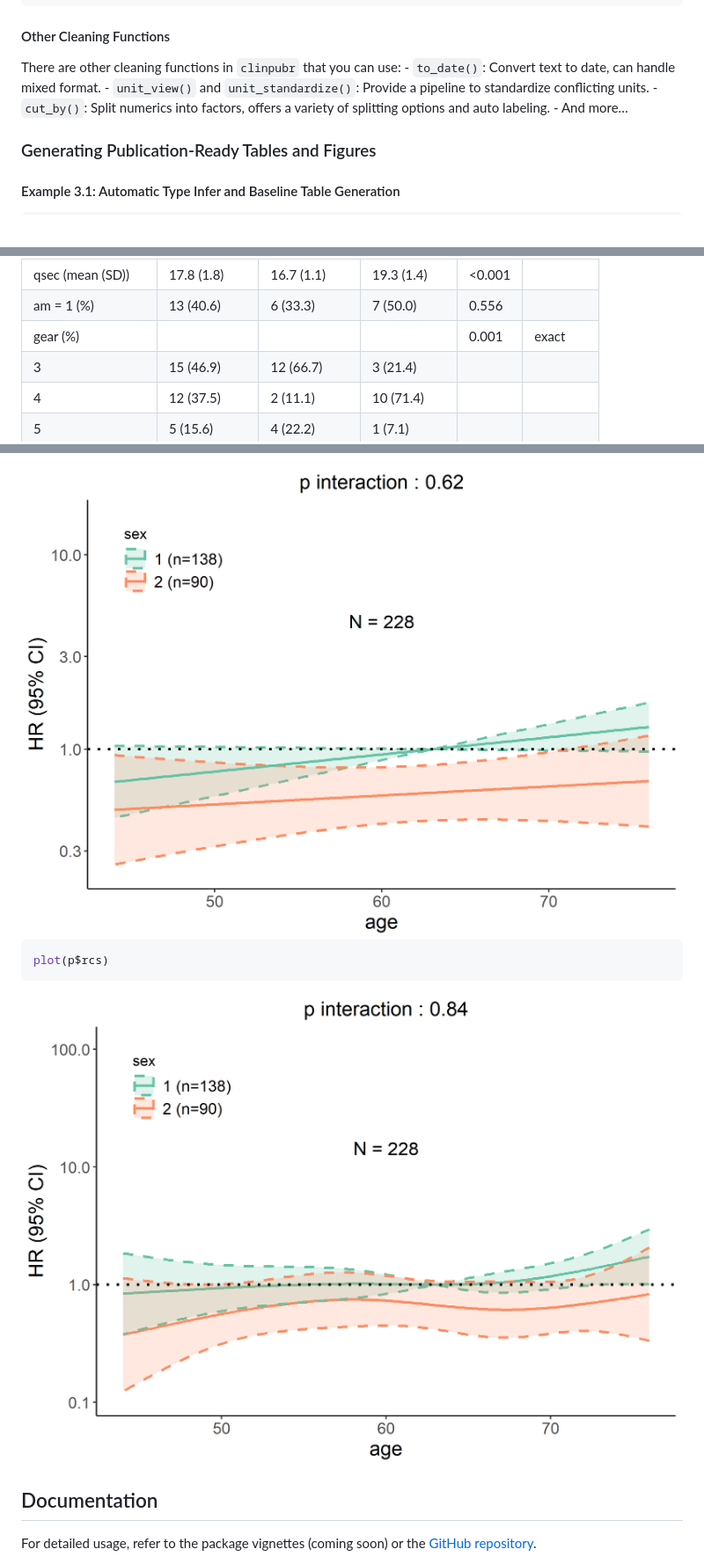
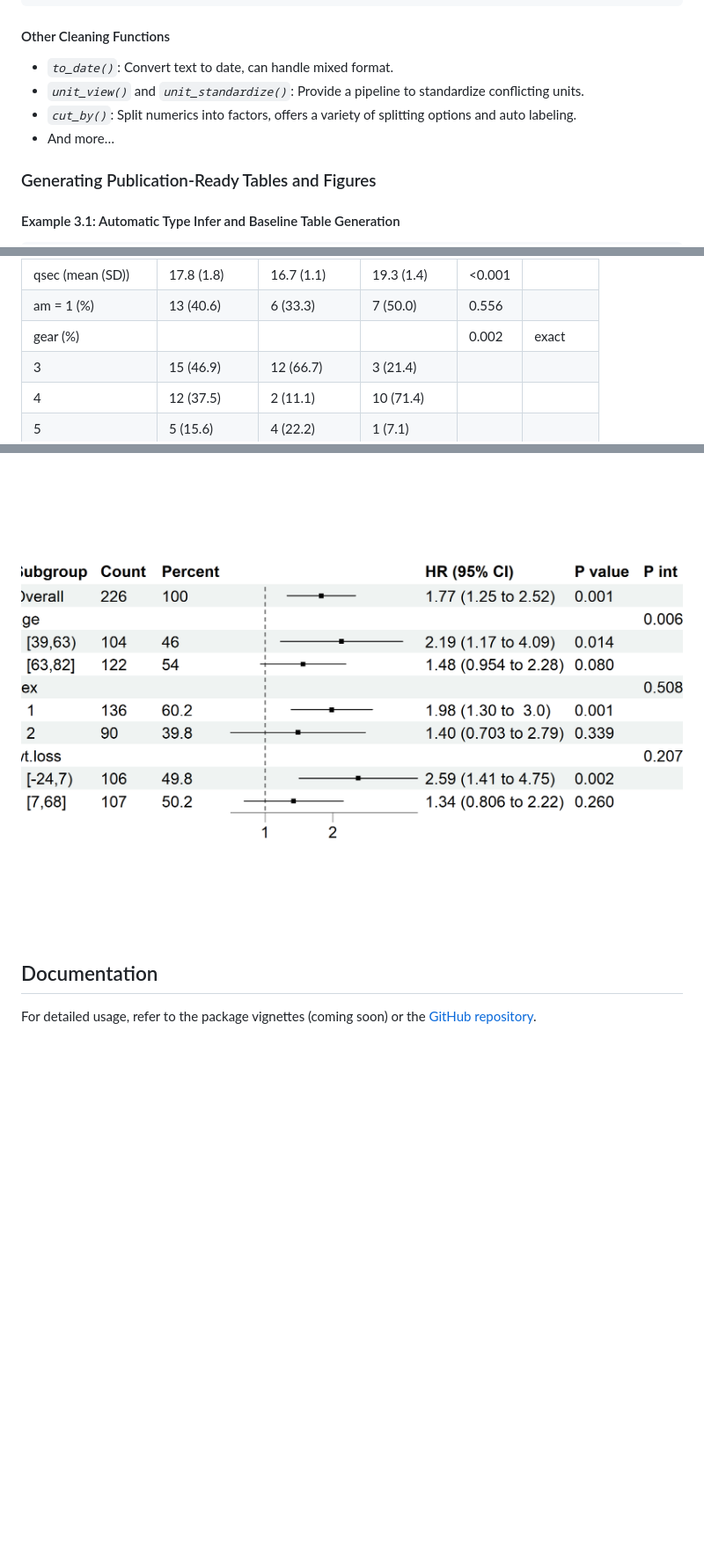
Before and after one commit to yotasama/clinpubr, a Markdown page: README.md, 3 parts joined by grey strips. Shown: that part at 88% size. Drawn GitHub-style; pictures changed too: man/figures/README-example_3.4-1.png, man/figures/README-example_3.4-2.png, man/figures/README-example_3.5-1.png (added); blank space fills up the shorter version.

````diff
--- a/README.md
+++ b/README.md
@@ -89,12 +89,12 @@ print(extract_num(x,
 
 #### Other Cleaning Functions
 
-There are other cleaning functions in `clinpubr` that you can use: -
-`to_date()`: Convert text to date, can handle mixed format. -
-`unit_view()` and `unit_standardize()`: Provide a pipeline to
-standardize conflicting units. - `cut_by()`: Split numerics into
-factors, offers a variety of splitting options and auto labeling. - And
-more…
+- *`to_date()`*: Convert text to date, can handle mixed format.
+- *`unit_view()`* and *`unit_standardize()`*: Provide a pipeline to
+  standardize conflicting units.
+- *`cut_by()`*: Split numerics into factors, offers a variety of
+  splitting options and auto labeling.
+- And more…
 
 ### Generating Publication-Ready Tables and Figures
 
@@ -142,7 +142,7 @@ knitr::kable(tables$baseline) # Display the table
 | wt (mean (SD)) | 3.2 (1.0) | 3.7 (0.9) | 2.6 (0.7) | 0.001 |  |
 | qsec (mean (SD)) | 17.8 (1.8) | 16.7 (1.1) | 19.3 (1.4) | \<0.001 |  |
 | am = 1 (%) | 13 (40.6) | 6 (33.3) | 7 (50.0) | 0.556 |  |
-| gear (%) |  |  |  | 0.001 | exact |
+| gear (%) |  |  |  | 0.002 | exact |
 | 3 | 15 (46.9) | 12 (66.7) | 3 (21.4) |  |  |
 | 4 | 12 (37.5) | 2 (11.1) | 10 (71.4) |  |  |
 | 5 | 5 (15.6) | 4 (22.2) | 1 (7.1) |  |  |
@@ -209,12 +229,6 @@ plot(p$lin)
 ```
 
-<img src="man/figures/README-example_3.4-1.png" width="100%" />
-
-``` r
-plot(p$rcs)
-```
-
-<img src="man/figures/README-example_3.4-2.png" width="100%" />
+<img src="man/figures/README-example_3.5-1.png" width="110%" />
 
 ## Documentation
 
````
Also changed, not shown: other parts of README.md (+31 -11 lines), man/figures/README-example_3.3-1.png, man/figures/README-example_3.3-2.png, 1 other file.
